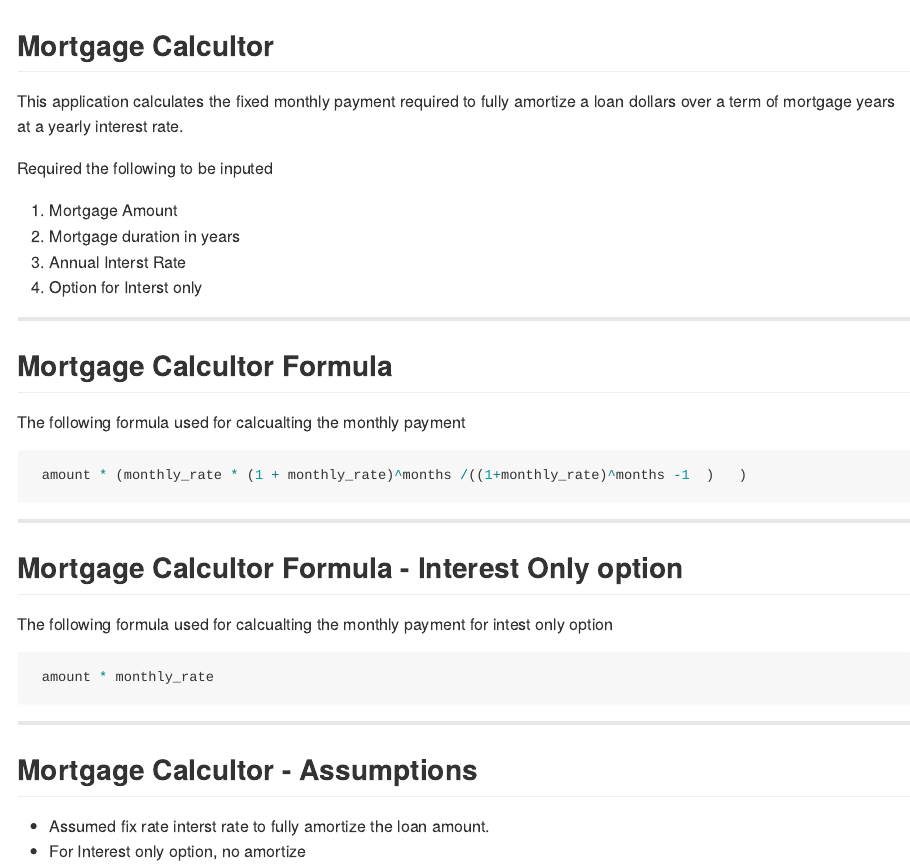
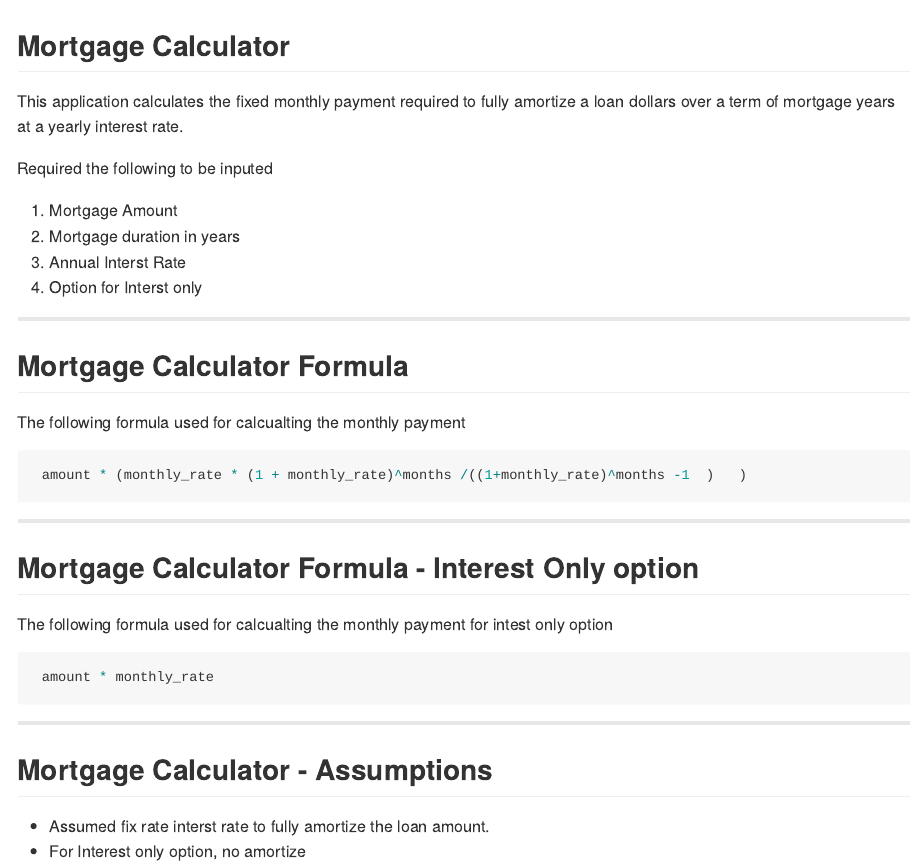
Before and after one commit to sengodan/Mortgage_Calculator, an R Markdown document (index.Rmd): the page in a window 1100 px wide, from its top. The pictures show the output file index.md that the author committed with the source, drawn offline in the style of GitHub.

Commit message:
publishing deck

````diff
--- a/index.Rmd
+++ b/index.Rmd
@@ -12,7 +12,7 @@ knit        : slidify::knit2slides
 ---
 
 
-## Mortgage Calcultor
+## Mortgage Calculator
 
 This application calculates the fixed monthly payment required to fully amortize a loan  dollars over a term of mortgage years at a yearly interest rate.
 
@@ -25,7 +25,7 @@ Required the following to be inputed
 
 ---
 
-## Mortgage Calcultor Formula
+## Mortgage Calculator Formula
 
 The following formula used for calcualting the monthly payment
 
@@ -34,7 +34,7 @@ The following formula used for calcualting the monthly payment
 ```
 
 ---
-## Mortgage Calcultor Formula - Interest Only option
+## Mortgage Calculator Formula - Interest Only option
 
 The following formula used for calcualting the monthly payment for intest only option
 
@@ -45,7 +45,7 @@ The following formula used for calcualting the monthly payment for intest only o
 
 ---
 
-## Mortgage Calcultor - Assumptions
+## Mortgage Calculator - Assumptions
 
 * Assumed fix rate interst rate to fully amortize the loan amount.
 * For Interest only option, no amortize
````
Also changed, not shown: index.html, index.md.
